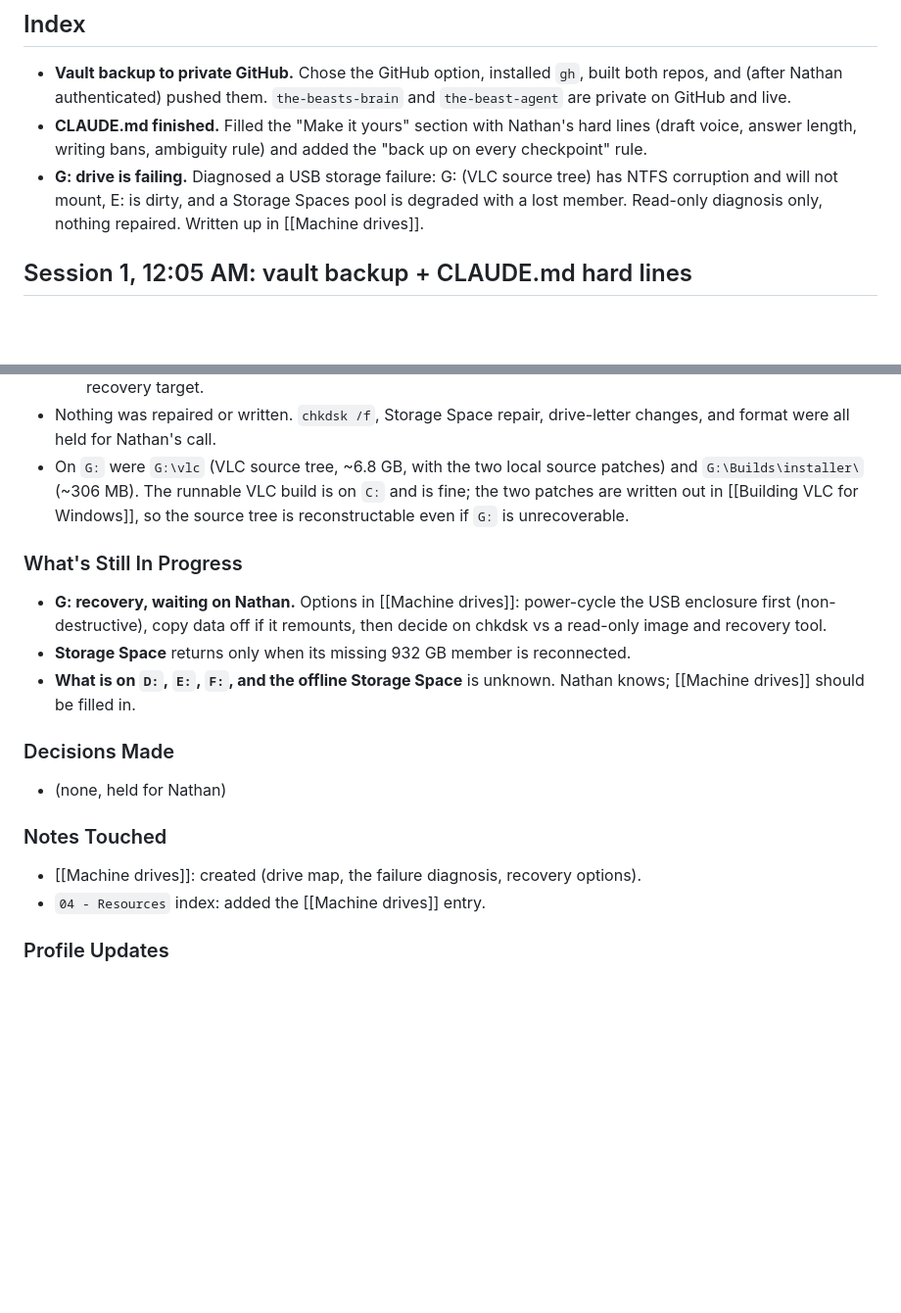
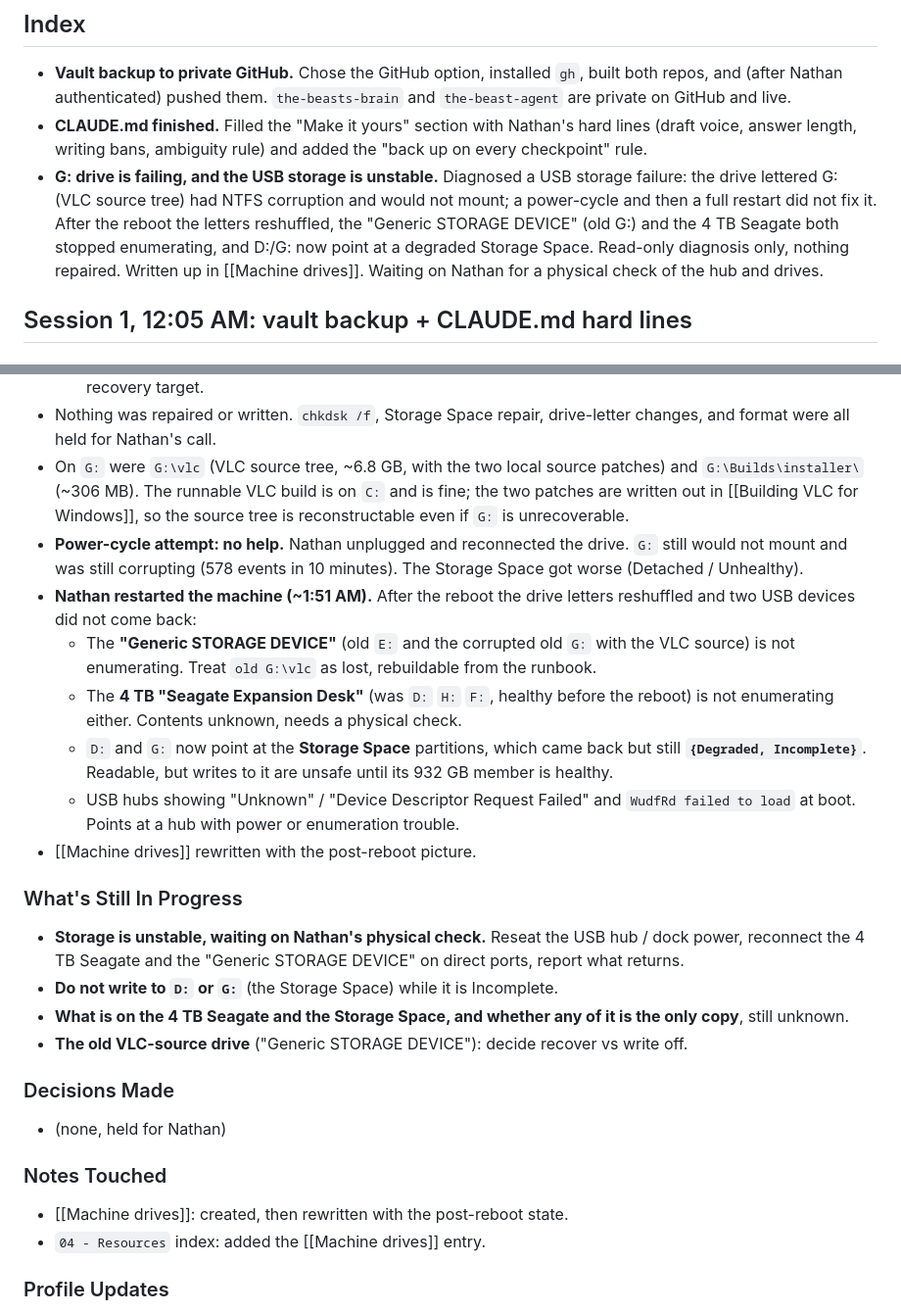
Before and after one commit to badboyfarrxxx-ship-it/the-beasts-brain, a Markdown page: 01 - Daily Notes/09 - September 2026/2026-09-02.md, 2 parts joined by grey strips. Shown at 98% size. Drawn GitHub-style; blank space fills up the shorter version.

Commit message:
Machine drives: post-reboot state, USB storage unstable, two devices dropped

```diff
--- a/01 - Daily Notes/09 - September 2026/2026-09-02.md
+++ b/01 - Daily Notes/09 - September 2026/2026-09-02.md
@@ -12,7 +12,7 @@ created: 2026-09-02
 
 - **Vault backup to private GitHub.** Chose the GitHub option, installed `gh`, built both repos, and (after Nathan authenticated) pushed them. `the-beasts-brain` and `the-beast-agent` are private on GitHub and live.
 - **CLAUDE.md finished.** Filled the "Make it yours" section with Nathan's hard lines (draft voice, answer length, writing bans, ambiguity rule) and added the "back up on every checkpoint" rule.
-- **G: drive is failing.** Diagnosed a USB storage failure: G: (VLC source tree) has NTFS corruption and will not mount, E: is dirty, and a Storage Spaces pool is degraded with a lost member. Read-only diagnosis only, nothing repaired. Written up in [[Machine drives]].
+- **G: drive is failing, and the USB storage is unstable.** Diagnosed a USB storage failure: the drive lettered G: (VLC source tree) had NTFS corruption and would not mount; a power-cycle and then a full restart did not fix it. After the reboot the letters reshuffled, the "Generic STORAGE DEVICE" (old G:) and the 4 TB Seagate both stopped enumerating, and D:/G: now point at a degraded Storage Space. Read-only diagnosis only, nothing repaired. Written up in [[Machine drives]]. Waiting on Nathan for a physical check of the hub and drives.
 
 ## Session 1, 12:05 AM: vault backup + CLAUDE.md hard lines
 
@@ -68,17 +68,25 @@ created: 2026-09-02
   - The 4 TB Seagate Expansion (disk 4, holds `D:` `H:` `F:`) is healthy. `H:` is empty (245 GB), usable as a recovery target.
 - Nothing was repaired or written. `chkdsk /f`, Storage Space repair, drive-letter changes, and format were all held for Nathan's call.
 - On `G:` were `G:\vlc` (VLC source tree, ~6.8 GB, with the two local source patches) and `G:\Builds\installer\` (~306 MB). The runnable VLC build is on `C:` and is fine; the two patches are written out in [[Building VLC for Windows]], so the source tree is reconstructable even if `G:` is unrecoverable.
+- **Power-cycle attempt: no help.** Nathan unplugged and reconnected the drive. `G:` still would not mount and was still corrupting (578 events in 10 minutes). The Storage Space got worse (Detached / Unhealthy).
+- **Nathan restarted the machine (~1:51 AM).** After the reboot the drive letters reshuffled and two USB devices did not come back:
+  - The **"Generic STORAGE DEVICE"** (old `E:` and the corrupted old `G:` with the VLC source) is not enumerating. Treat `old G:\vlc` as lost, rebuildable from the runbook.
+  - The **4 TB "Seagate Expansion Desk"** (was `D:` `H:` `F:`, healthy before the reboot) is not enumerating either. Contents unknown, needs a physical check.
+  - `D:` and `G:` now point at the **Storage Space** partitions, which came back but still **`{Degraded, Incomplete}`**. Readable, but writes to it are unsafe until its 932 GB member is healthy.
+  - USB hubs showing "Unknown" / "Device Descriptor Request Failed" and `WudfRd failed to load` at boot. Points at a hub with power or enumeration trouble.
+- [[Machine drives]] rewritten with the post-reboot picture.
 
 ### What's Still In Progress
-- **G: recovery, waiting on Nathan.** Options in [[Machine drives]]: power-cycle the USB enclosure first (non-destructive), copy data off if it remounts, then decide on chkdsk vs a read-only image and recovery tool.
-- **Storage Space** returns only when its missing 932 GB member is reconnected.
-- **What is on `D:`, `E:`, `F:`, and the offline Storage Space** is unknown. Nathan knows; [[Machine drives]] should be filled in.
+- **Storage is unstable, waiting on Nathan's physical check.** Reseat the USB hub / dock power, reconnect the 4 TB Seagate and the "Generic STORAGE DEVICE" on direct ports, report what returns.
+- **Do not write to `D:` or `G:`** (the Storage Space) while it is Incomplete.
+- **What is on the 4 TB Seagate and the Storage Space, and whether any of it is the only copy**, still unknown.
+- **The old VLC-source drive** ("Generic STORAGE DEVICE"): decide recover vs write off.
 
 ### Decisions Made
 - (none, held for Nathan)
 
 ### Notes Touched
-- [[Machine drives]]: created (drive map, the failure diagnosis, recovery options).
+- [[Machine drives]]: created, then rewritten with the post-reboot state.
 - `04 - Resources` index: added the [[Machine drives]] entry.
 
 ### Profile Updates
```
Also changed, not shown: 04 - Resources/Machine drives.md (+56 -48 lines).
